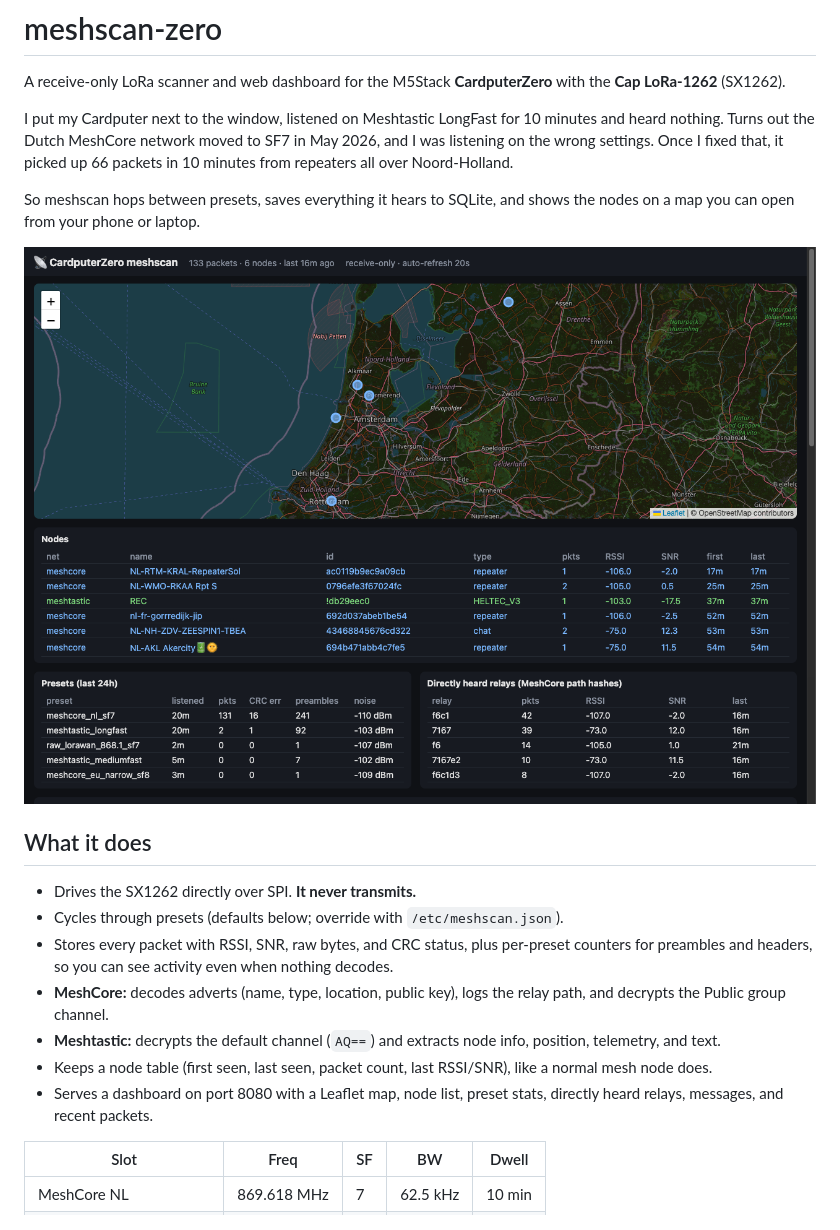
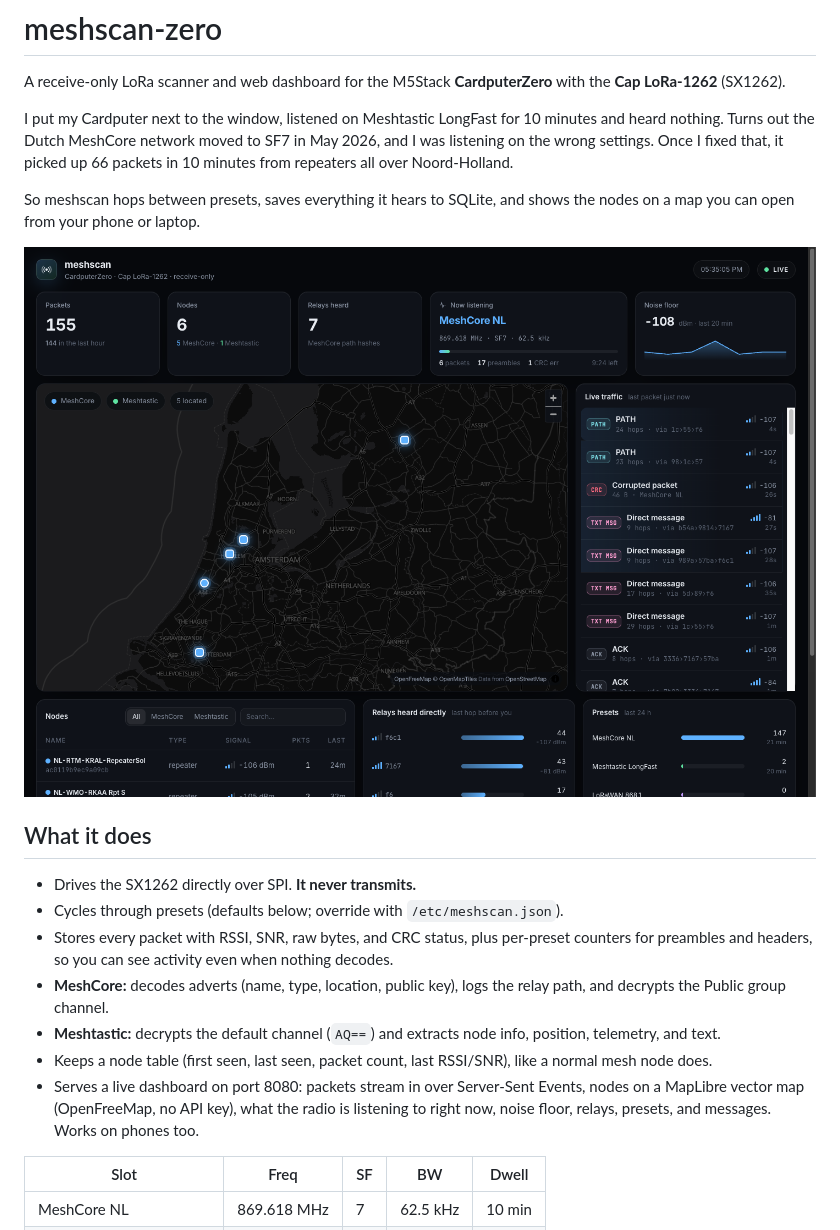
Before and after one commit to mfiumara/meshscan-zero, a Markdown page: README.md, the part around the change. Rendered like a GitHub page; pictures changed too: docs/dashboard.png.

Commit message:
Live dashboard: SSE packet stream, MapLibre/OpenFreeMap map, now-listening + noise status, redesigned UI

```diff
--- a/README.md
+++ b/README.md
@@ -16,7 +16,7 @@ So meshscan hops between presets, saves everything it hears to SQLite, and shows
 - **MeshCore:** decodes adverts (name, type, location, public key), logs the relay path, and decrypts the Public group channel.
 - **Meshtastic:** decrypts the default channel (`AQ==`) and extracts node info, position, telemetry, and text.
 - Keeps a node table (first seen, last seen, packet count, last RSSI/SNR), like a normal mesh node does.
-- Serves a dashboard on port 8080 with a Leaflet map, node list, preset stats, directly heard relays, messages, and recent packets.
+- Serves a live dashboard on port 8080: packets stream in over Server-Sent Events, nodes on a MapLibre vector map (OpenFreeMap, no API key), what the radio is listening to right now, noise floor, relays, presets, and messages. Works on phones too.
 
 | Slot | Freq | SF | BW | Dwell |
 |---|---|---|---|---|
```
Also changed, not shown: 4 other files.
